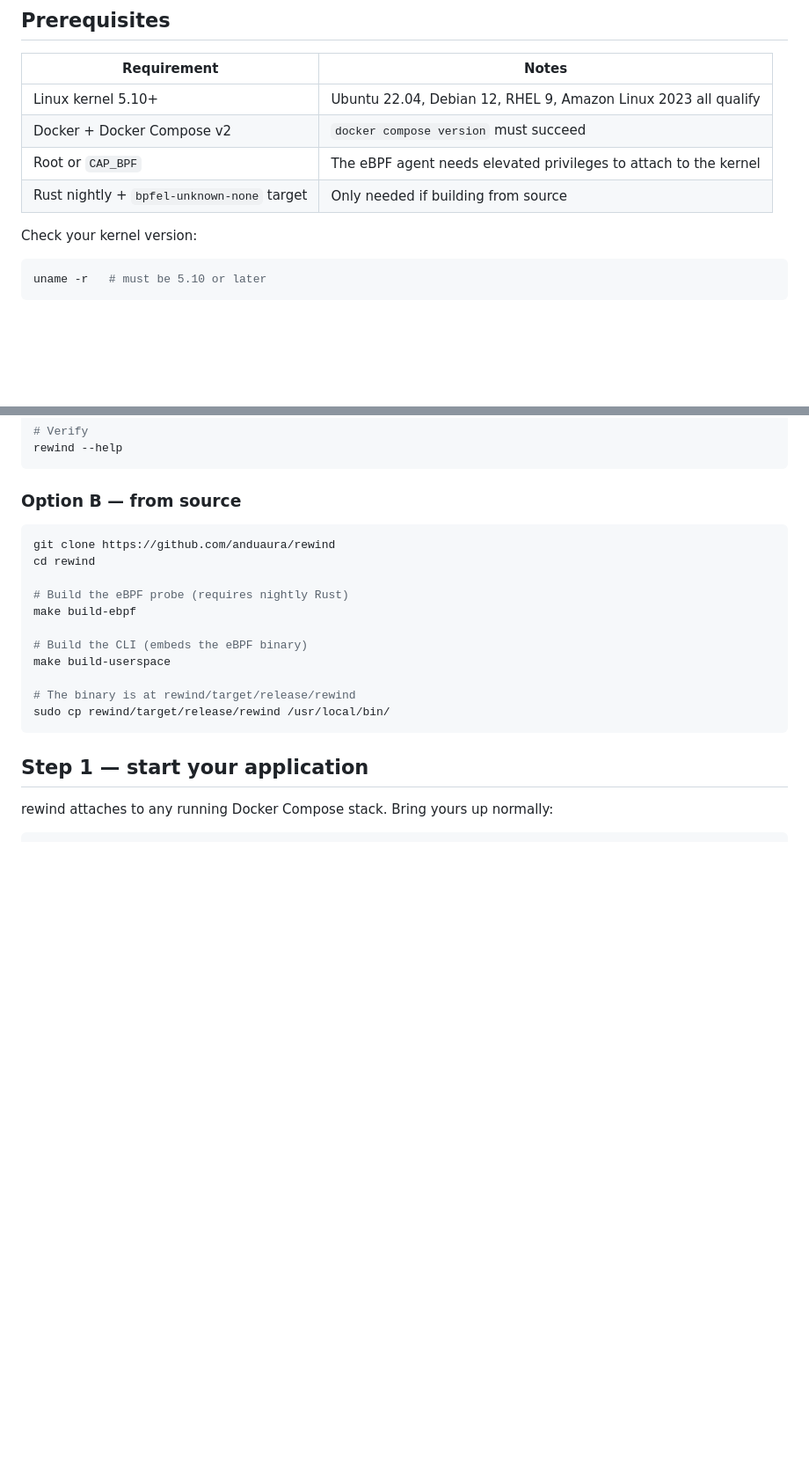
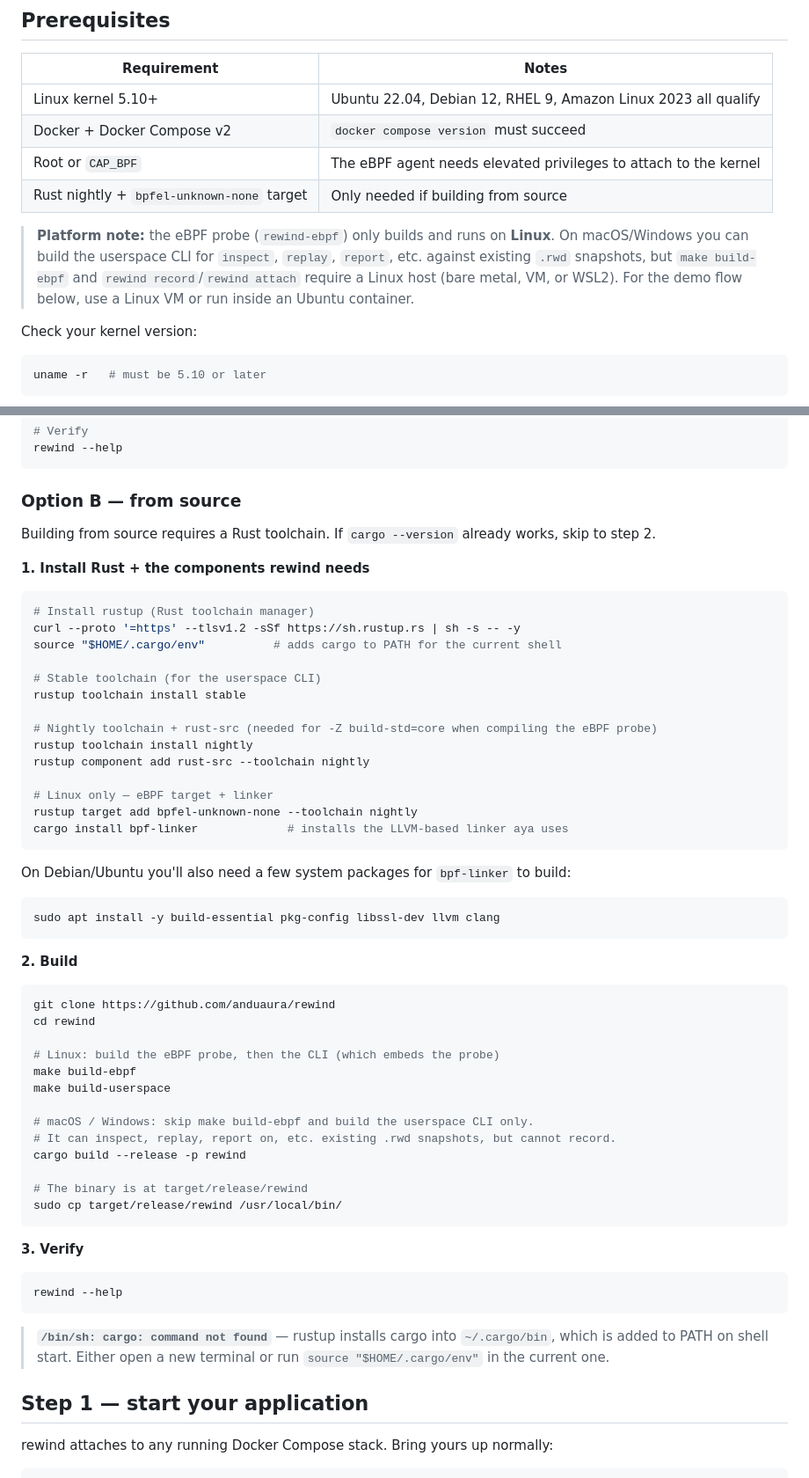
Before and after one commit to anduaura/rewind, a Markdown page: docs/getting-started.md, 2 parts joined by grey strips. Shown at 88% size. Drawn GitHub-style; blank space fills up the shorter version.

Commit message:
docs: expand from-source build prereqs in getting-started
Add rustup install steps, nightly + rust-src + bpf-linker setup, a
Linux-only platform note for the eBPF probe, and troubleshooting
entries for the common first-run errors (cargo not found, missing
rust-src, missing bpf-linker, building on macOS).

````diff
--- a/docs/getting-started.md
+++ b/docs/getting-started.md
@@ -10,6 +10,8 @@ This guide walks you through capturing and replaying your first production incid
 | Docker + Docker Compose v2 | `docker compose version` must succeed |
 | Root or `CAP_BPF` | The eBPF agent needs elevated privileges to attach to the kernel |
 | Rust nightly + `bpfel-unknown-none` target | Only needed if building from source |
+
+> **Platform note:** the eBPF probe (`rewind-ebpf`) only builds and runs on **Linux**. On macOS/Windows you can build the userspace CLI for `inspect`, `replay`, `report`, etc. against existing `.rwd` snapshots, but `make build-ebpf` and `rewind record`/`rewind attach` require a Linux host (bare metal, VM, or WSL2). For the demo flow below, use a Linux VM or run inside an Ubuntu container.
 
 Check your kernel version:
 
@@ -33,19 +35,58 @@ rewind --help
 
 ### Option B — from source
 
+Building from source requires a Rust toolchain. If `cargo --version` already works, skip to step 2.
+
+**1. Install Rust + the components rewind needs**
+
+```bash
+# Install rustup (Rust toolchain manager)
+curl --proto '=https' --tlsv1.2 -sSf https://sh.rustup.rs | sh -s -- -y
+source "$HOME/.cargo/env"          # adds cargo to PATH for the current shell
+
+# Stable toolchain (for the userspace CLI)
+rustup toolchain install stable
+
+# Nightly toolchain + rust-src (needed for -Z build-std=core when compiling the eBPF probe)
+rustup toolchain install nightly
+rustup component add rust-src --toolchain nightly
+
+# Linux only — eBPF target + linker
+rustup target add bpfel-unknown-none --toolchain nightly
+cargo install bpf-linker             # installs the LLVM-based linker aya uses
+```
+
+On Debian/Ubuntu you'll also need a few system packages for `bpf-linker` to build:
+
+```bash
+sudo apt install -y build-essential pkg-config libssl-dev llvm clang
+```
+
+**2. Build**
+
 ```bash
 git clone https://github.com/anduaura/rewind
 cd rewind
 
-# Build the eBPF probe (requires nightly Rust)
+# Linux: build the eBPF probe, then the CLI (which embeds the probe)
 make build-ebpf
-
-# Build the CLI (embeds the eBPF binary)
 make build-userspace
 
-# The binary is at rewind/target/release/rewind
-sudo cp rewind/target/release/rewind /usr/local/bin/
+# macOS / Windows: skip make build-ebpf and build the userspace CLI only.
+# It can inspect, replay, report on, etc. existing .rwd snapshots, but cannot record.
+cargo build --release -p rewind
+
+# The binary is at target/release/rewind
+sudo cp target/release/rewind /usr/local/bin/
 ```
+
+**3. Verify**
+
+```bash
+rewind --help
+```
+
+> **`/bin/sh: cargo: command not found`** — rustup installs cargo into `~/.cargo/bin`, which is added to PATH on shell start. Either open a new terminal or run `source "$HOME/.cargo/env"` in the current one.
 
 ## Step 1 — start your application
 
````
Also changed, not shown: other parts of docs/getting-started.md (+34 -0 lines).
